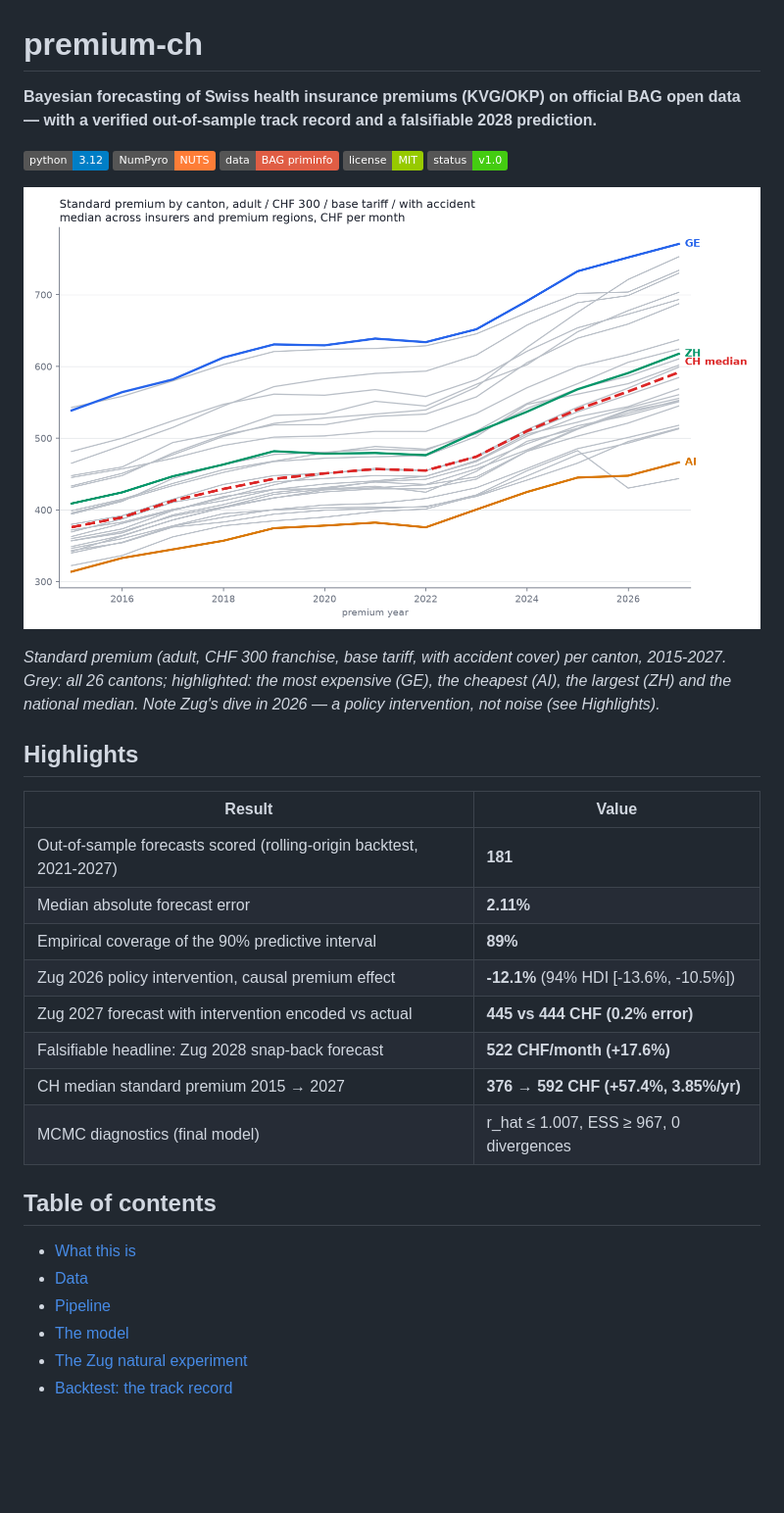
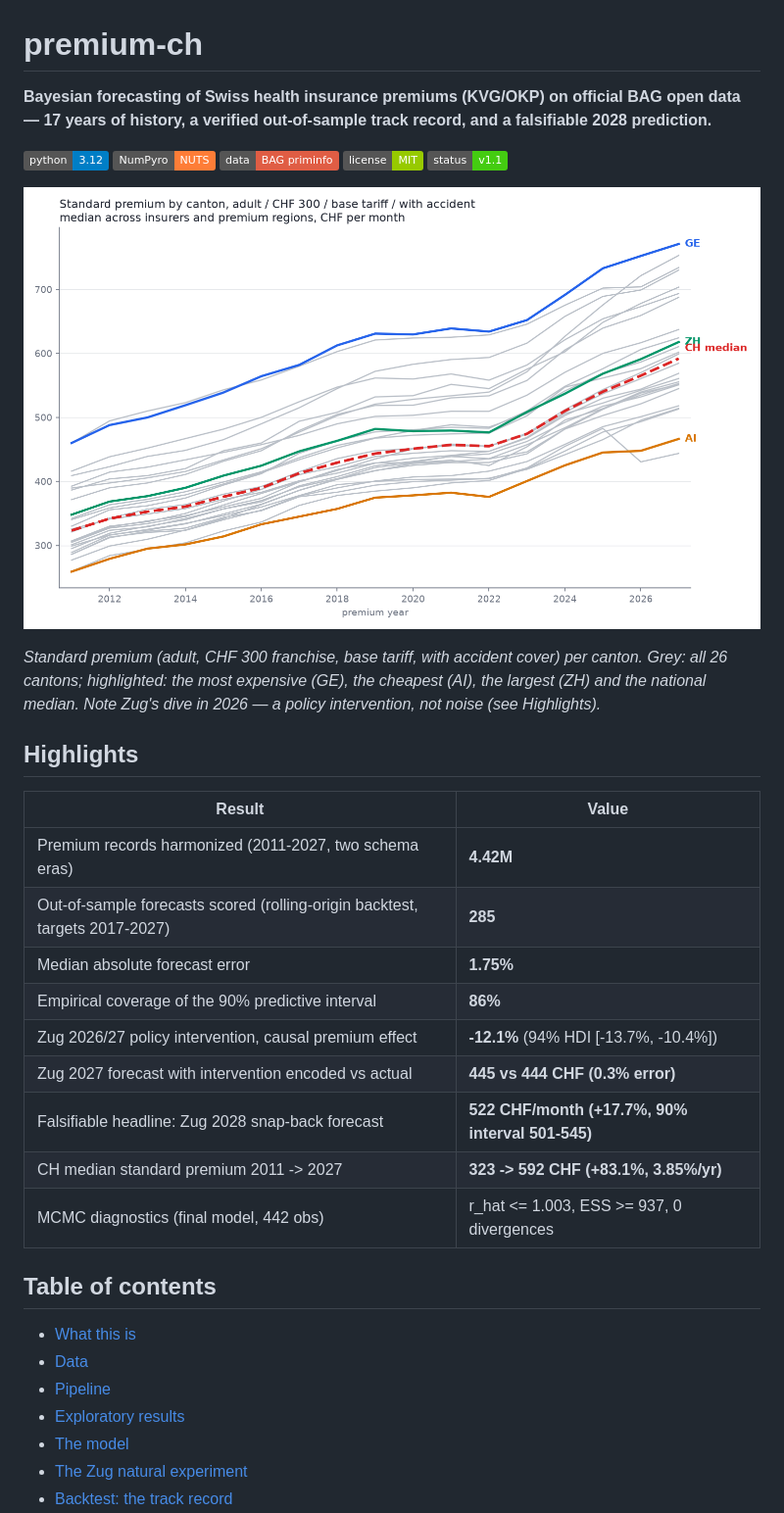
Before and after one commit to maltsev-andrey/premium-ch, a Markdown page: README.md, the part around one of its changes. Shown at 98% size. Drawn GitHub-style; pictures changed too: figures/f01_canton_trajectories.png; badges without logos; blank space fills up the shorter version.

```diff
--- a/README.md
+++ b/README.md
@@ -1,35 +1,37 @@
 # premium-ch
 
-**Bayesian forecasting of Swiss health insurance premiums (KVG/OKP) on official BAG open data — with a verified out-of-sample track record and a falsifiable 2028 prediction.**
+**Bayesian forecasting of Swiss health insurance premiums (KVG/OKP) on official BAG open data — 17 years of history, a verified out-of-sample track record, and a falsifiable 2028 prediction.**
 
 ![Python](https://img.shields.io/badge/python-3.12-blue)
 ![NumPyro](https://img.shields.io/badge/NumPyro-NUTS-orange)
 ![Data](https://img.shields.io/badge/data-BAG%20priminfo-red)
 ![License](https://img.shields.io/badge/license-MIT-green)
-![Status](https://img.shields.io/badge/status-v1.0-brightgreen)
+![Status](https://img.shields.io/badge/status-v1.1-brightgreen)
 
 ![Cantonal standard premium trajectories 2015-2027](figures/f01_canton_trajectories.png)
 
-*Standard premium (adult, CHF 300 franchise, base tariff, with accident cover) per canton, 2015-2027. Grey: all 26 cantons; highlighted: the most expensive (GE), the cheapest (AI), the largest (ZH) and the national median. Note Zug's dive in 2026 — a policy intervention, not noise (see Highlights).*
+*Standard premium (adult, CHF 300 franchise, base tariff, with accident cover) per canton. Grey: all 26 cantons; highlighted: the most expensive (GE), the cheapest (AI), the largest (ZH) and the national median. Note Zug's dive in 2026 — a policy intervention, not noise (see Highlights).*
 
 ## Highlights
 
 | Result | Value |
 |---|---|
-| Out-of-sample forecasts scored (rolling-origin backtest, 2021-2027) | **181** |
-| Median absolute forecast error | **2.11%** |
-| Empirical coverage of the 90% predictive interval | **89%** |
-| Zug 2026 policy intervention, causal premium effect | **-12.1%** (94% HDI [-13.6%, -10.5%]) |
-| Zug 2027 forecast with intervention encoded vs actual | **445 vs 444 CHF (0.2% error)** |
-| Falsifiable headline: Zug 2028 snap-back forecast | **522 CHF/month (+17.6%)** |
-| CH median standard premium 2015 → 2027 | **376 → 592 CHF (+57.4%, 3.85%/yr)** |
-| MCMC diagnostics (final model) | r_hat ≤ 1.007, ESS ≥ 967, 0 divergences |
+| Premium records harmonized (2011-2027, two schema eras) | **4.42M** |
+| Out-of-sample forecasts scored (rolling-origin backtest, targets 2017-2027) | **285** |
+| Median absolute forecast error | **1.75%** |
+| Empirical coverage of the 90% predictive interval | **86%** |
+| Zug 2026/27 policy intervention, causal premium effect | **-12.1%** (94% HDI [-13.7%, -10.4%]) |
+| Zug 2027 forecast with intervention encoded vs actual | **445 vs 444 CHF (0.3% error)** |
+| Falsifiable headline: Zug 2028 snap-back forecast | **522 CHF/month (+17.7%, 90% interval 501-545)** |
+| CH median standard premium 2011 -> 2027 | **323 -> 592 CHF (+83.1%, 3.85%/yr)** |
+| MCMC diagnostics (final model, 442 obs) | r_hat <= 1.003, ESS >= 937, 0 divergences |
 
 ## Table of contents
 
 - [What this is](#what-this-is)
 - [Data](#data)
 - [Pipeline](#pipeline)
+- [Exploratory results](#exploratory-results)
 - [The model](#the-model)
 - [The Zug natural experiment](#the-zug-natural-experiment)
 - [Backtest: the track record](#backtest-the-track-record)
```
Also changed, not shown: other parts of README.md (+27 -25 lines), docs/research_findings.md (+94 -49 lines), figures/f02_growth_heatmap.png, figures/f03_insurer_consolidation.png, figures/f04_growth_distribution.png, figures/f05_forecast_2028.png, figures/f06_backtest.png, 3 other files.
